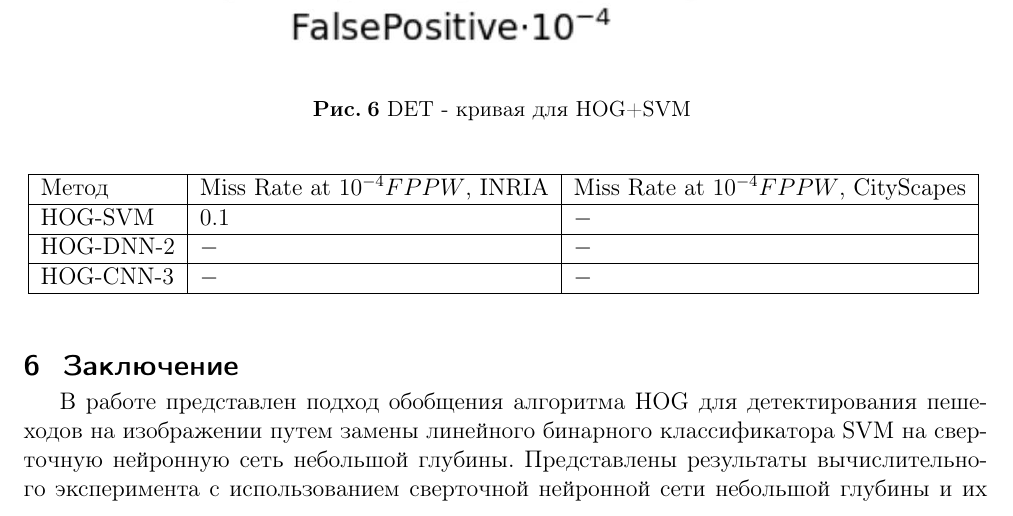
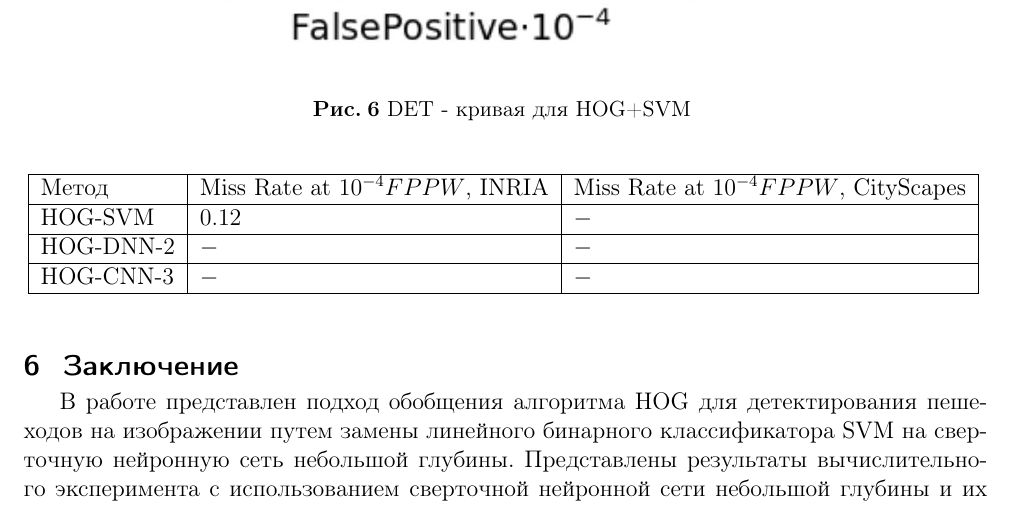
Before and after one commit to Intelligent-Systems-Phystech/2018-Project-25, a LaTeX document (Demidova2018Title/Demidova2018Project25_31.tex): part of page 7 of 9, cut so that both start at the same text. Compiled offline with pdfLaTeX.

Commit message:
Change file

```diff
--- a/Demidova2018Title/Demidova2018Project25_31.tex
+++ b/Demidova2018Title/Demidova2018Project25_31.tex
@@ -205,7 +205,7 @@ $\textbf{R}=\textbf{W}_1 \circ \textbf{W}_2 \circ ... \circ \textbf{W}_{J-1}$
 	\begin{tabular}{| l | l | l |}
 		\hline
 		{Метод} & {Miss Rate at $10^{-4}FPPW$, INRIA} & {Miss Rate at $10^{-4}FPPW$, CityScapes} \\ \hline
-		{HOG-SVM} & {$0.1$} & {$-$} \\ \hline
+		{HOG-SVM} & {$0.12$} & {$-$} \\ \hline
 		{HOG-DNN-2} & {$-$} & {$-$} \\ \hline
 		{HOG-CNN-3} & {$-$} & {$-$} \\ \hline
 	\end{tabular}
```
Also changed, not shown: Demidova2018Title/Demidova2018Project25_31.pdf, Demidova2018Title/Demidova2018Project25_31.tex (2 more changed lines).
